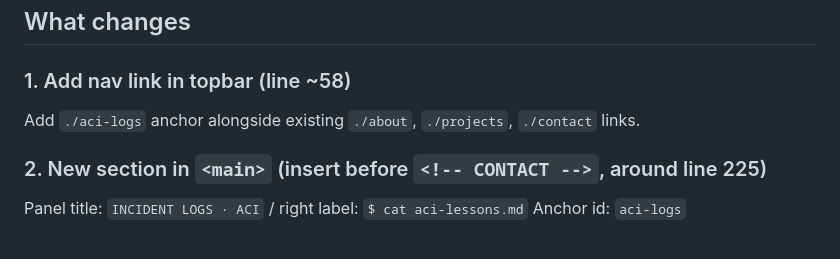
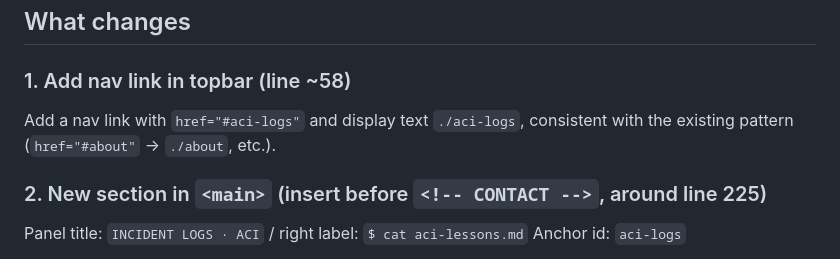
Before and after one commit to EMRahman/website, a Markdown page: docs/aci-notes-plan.md, the part around the change. GitHub-like rendering.

Commit message:
Fix nav link spec: href="#aci-logs" not "./aci-logs"
Clarify that the topbar anchor uses a hash href consistent with the
existing single-page navigation pattern (#about, #projects, #contact).

Co-Authored-By: Claude Sonnet 4.6 <noreply@anthropic.com>
Claude-Session: https://claude.ai/code/session_01PjZoMCeqaWFWiJU8vhHoFj

```diff
--- a/docs/aci-notes-plan.md
+++ b/docs/aci-notes-plan.md
@@ -18,7 +18,7 @@ The "SE10" episodes appear to correspond to Season 11 in the standard Mayday/Wik
 ## What changes
 
 ### 1. Add nav link in topbar (line ~58)
-Add `./aci-logs` anchor alongside existing `./about`, `./projects`, `./contact` links.
+Add a nav link with `href="#aci-logs"` and display text `./aci-logs`, consistent with the existing pattern (`href="#about"` → `./about`, etc.).
 
 ### 2. New section in `<main>` (insert before `<!-- CONTACT -->`, around line 225)
 Panel title: `INCIDENT LOGS · ACI` / right label: `$ cat aci-lessons.md`
```
